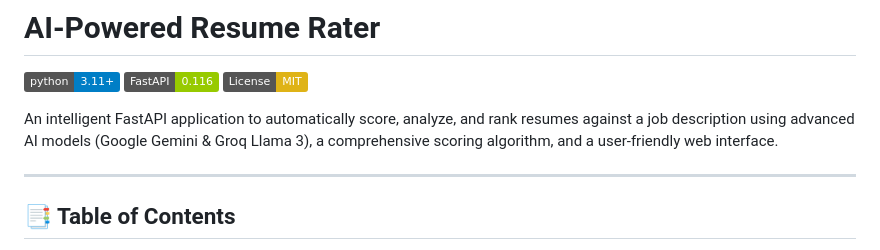
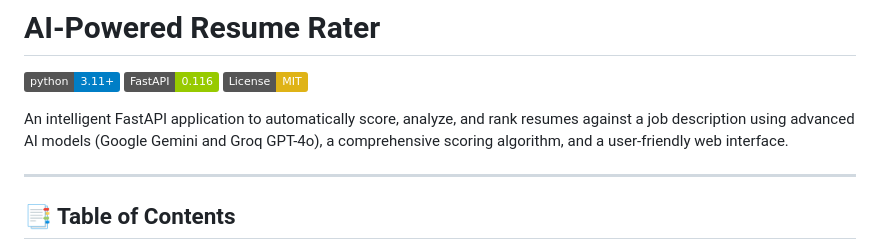
Before and after one commit to AbdulAhad2659/AI-Powered-Resume-Rater, a Markdown page: readme.md, the part around the change. Drawn GitHub-style; badges without logos.

```diff
--- a/readme.md
+++ b/readme.md
@@ -4,7 +4,7 @@
 ![fastapi](https://img.shields.io/badge/FastAPI-0.116-green.svg)
 ![license](https://img.shields.io/badge/License-MIT-yellow.svg)
 
-An intelligent FastAPI application to automatically score, analyze, and rank resumes against a job description using advanced AI models (Google Gemini & Groq Llama 3), a comprehensive scoring algorithm, and a user-friendly web interface.
+An intelligent FastAPI application to automatically score, analyze, and rank resumes against a job description using advanced AI models (Google Gemini and Groq GPT-4o), a comprehensive scoring algorithm, and a user-friendly web interface.
 
 ---
 
```
